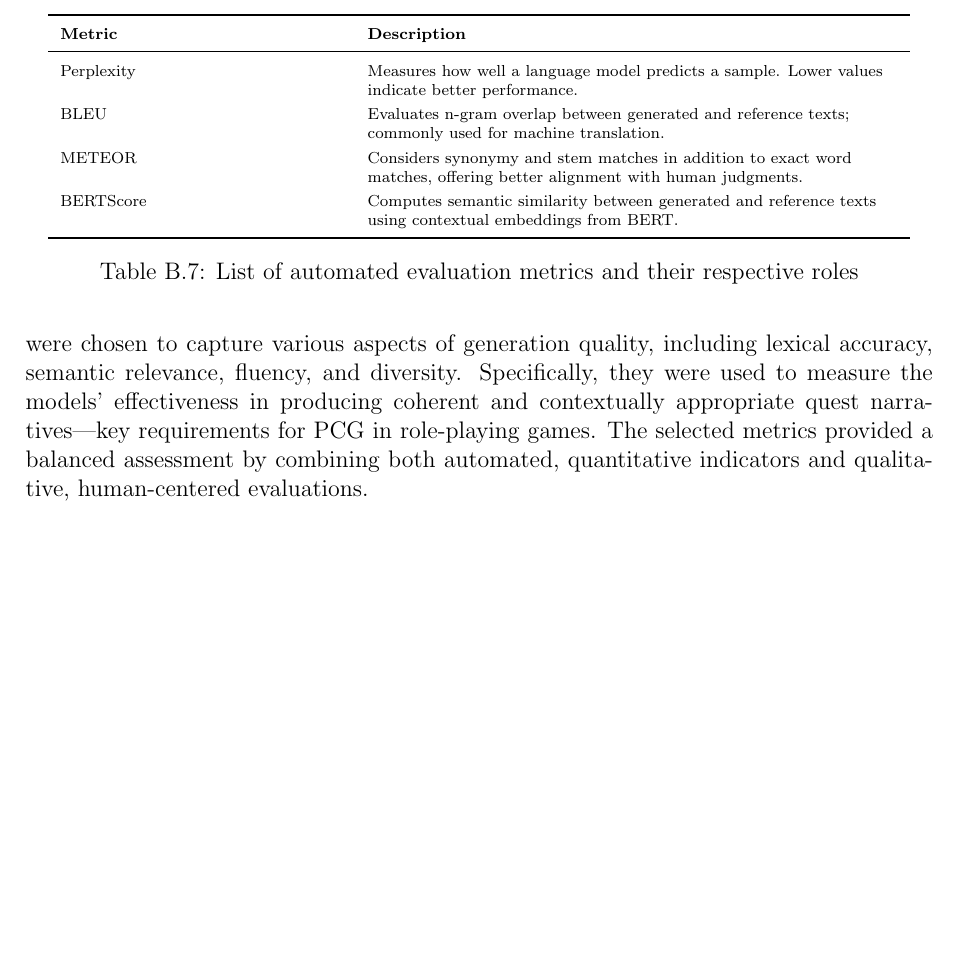
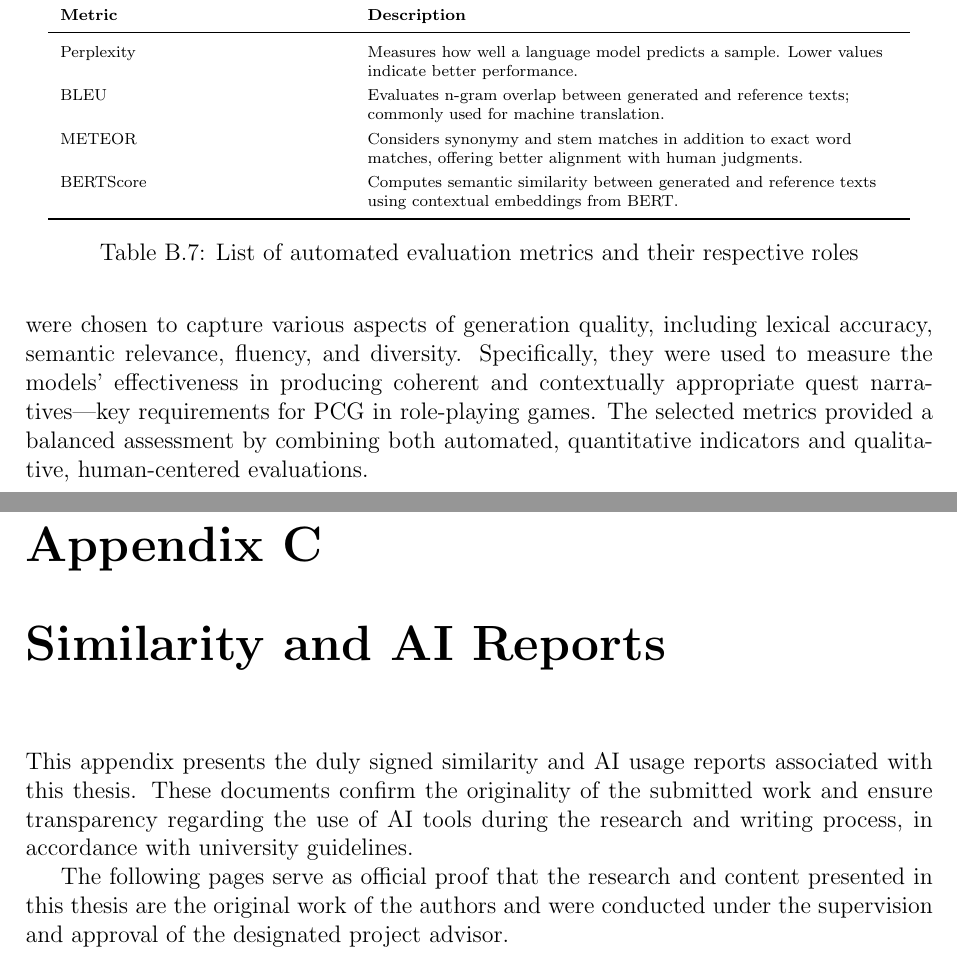
Before and after one commit to DracoY-code/quest-generation, a LaTeX thesis (main.tex, which reads pages/appendices/appendix_iii.tex): part of page 65 of 65 before the commit and two parts of pages 65 and 66 of 66 after it, the two joined at a grey line, cut so that both start at the same text, the shorter picture padded with empty space. Compiled offline with pdfLaTeX.

Commit message:
Add appendix for similarity and AI usage reports

```diff
--- a/main.tex
+++ b/main.tex
@@ -67,4 +67,5 @@
   \renewcommand{\thechapter}{\Alph{chapter}}
   \input{pages/appendices/appendix_i}
   \input{pages/appendices/appendix_ii}
+  \input{pages/appendices/appendix_iii}
 \end{document}
--- /dev/null
+++ b/pages/appendices/appendix_iii.tex
@@ -0,0 +1,10 @@
+\chapter{Similarity and AI Reports}
+
+This appendix presents the duly signed similarity and AI usage reports associated with
+this thesis. These documents confirm the originality of the submitted work and ensure
+transparency regarding the use of AI tools during the research and writing process, in
+accordance with university guidelines.
+
+The following pages serve as official proof that the research and content presented in
+this thesis are the original work of the authors and were conducted under the supervision
+and approval of the designated project advisor.
```
